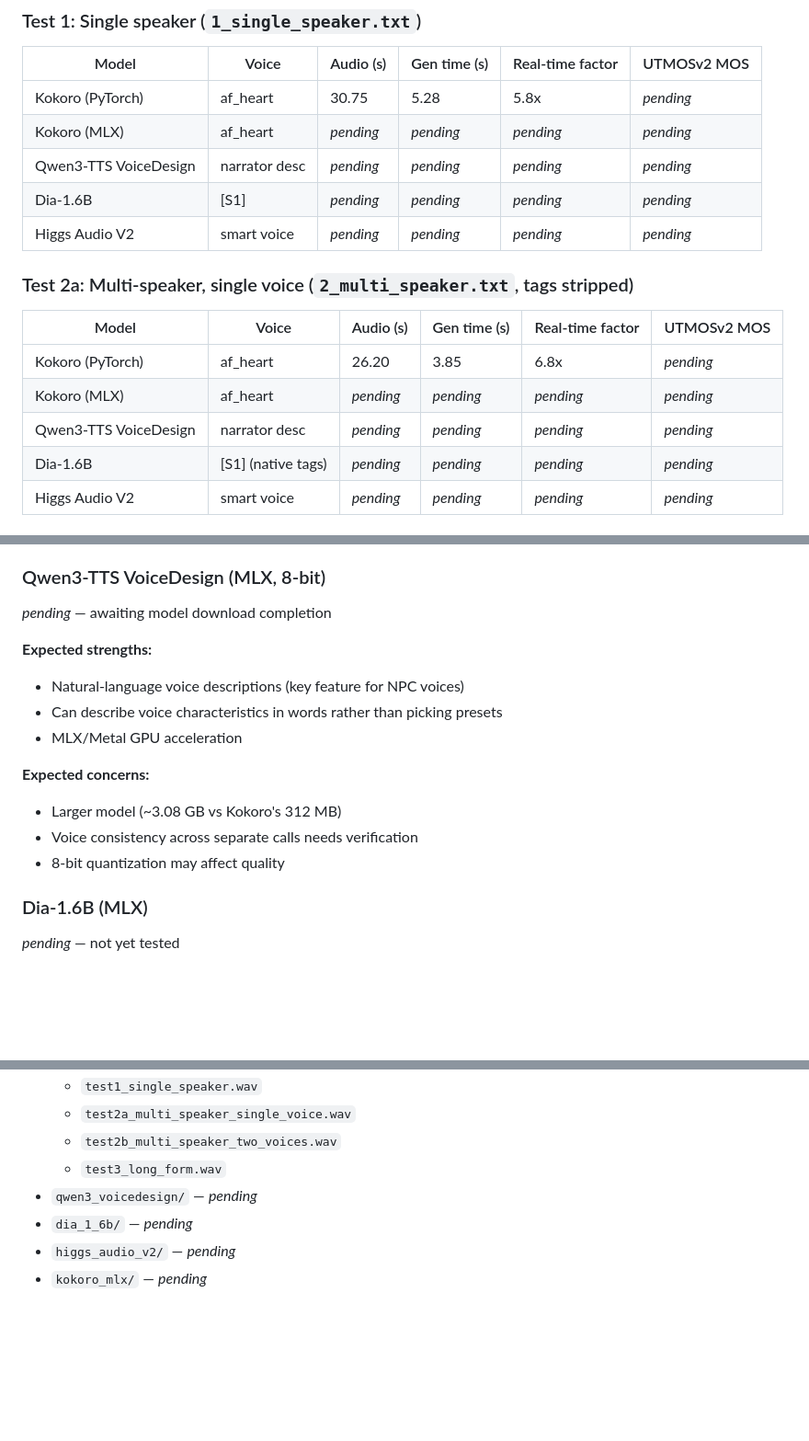
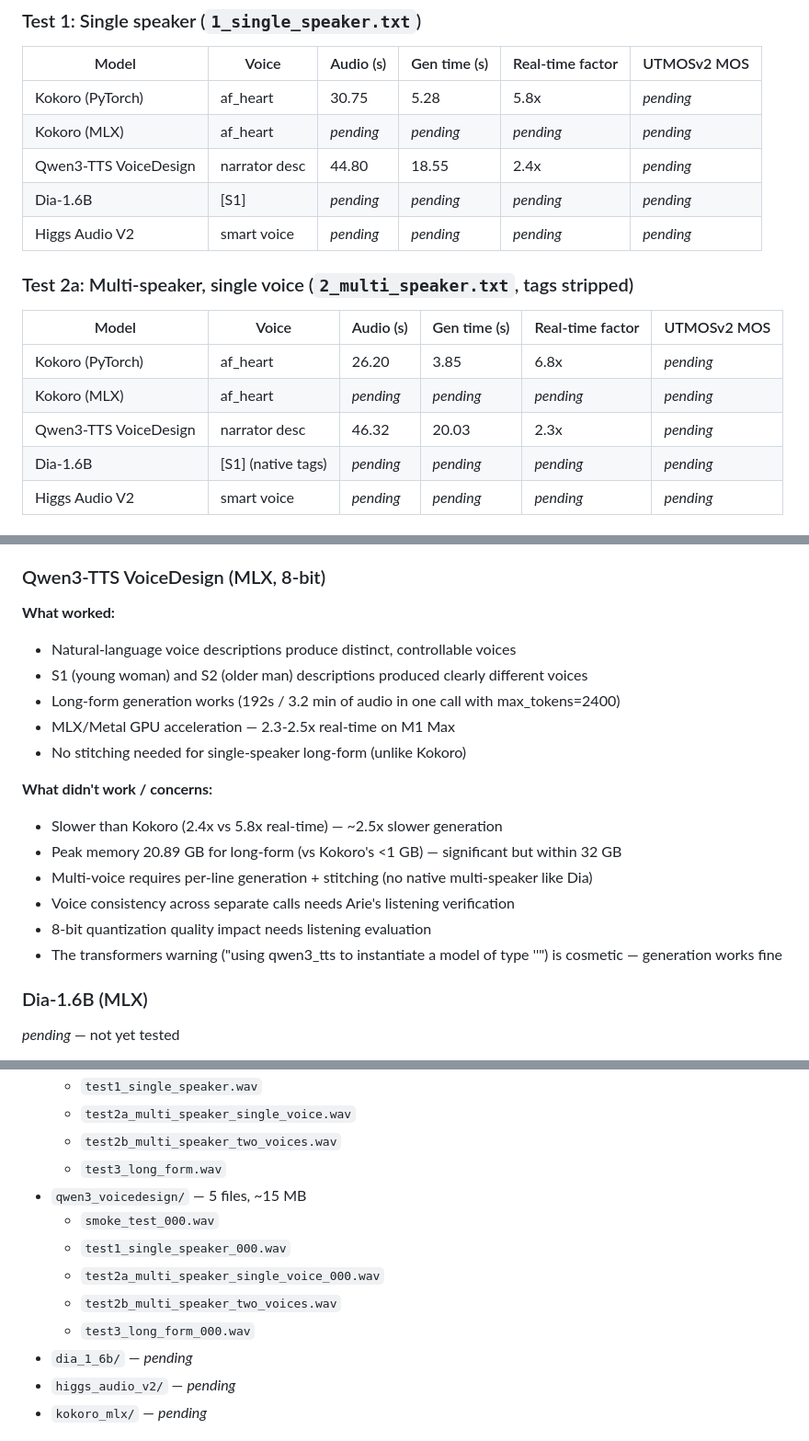
Before and after one commit to arievanziel/narrator, a Markdown page: RESULTS.md, 3 parts joined by grey strips. Shown at 92% size. GitHub-like rendering; blank space fills up the shorter version.

Commit message:
Update RESULTS.md with Qwen3-TTS VoiceDesign test data
Filled in all 4 test results and subjective notes for Qwen3-TTS VoiceDesign.
Kokoro and Qwen3 now both have complete data; Dia and Higgs still pending.

Generated with [Devin](https://devin.ai)

Co-Authored-By: Devin <158243242+devin-ai-integration[bot]@users.noreply.github.com>

```diff
--- a/RESULTS.md
+++ b/RESULTS.md
@@ -39,7 +39,7 @@ research, and the full repository is ~13.9 GB. Can be added later if needed.
 |-------|-------|-----------|-------------|-----------------|-------------|
 | Kokoro (PyTorch) | af_heart | 30.75 | 5.28 | 5.8x | _pending_ |
 | Kokoro (MLX) | af_heart | _pending_ | _pending_ | _pending_ | _pending_ |
-| Qwen3-TTS VoiceDesign | narrator desc | _pending_ | _pending_ | _pending_ | _pending_ |
+| Qwen3-TTS VoiceDesign | narrator desc | 44.80 | 18.55 | 2.4x | _pending_ |
 | Dia-1.6B | [S1] | _pending_ | _pending_ | _pending_ | _pending_ |
 | Higgs Audio V2 | smart voice | _pending_ | _pending_ | _pending_ | _pending_ |
 
@@ -49,7 +49,7 @@ research, and the full repository is ~13.9 GB. Can be added later if needed.
 |-------|-------|-----------|-------------|-----------------|-------------|
 | Kokoro (PyTorch) | af_heart | 26.20 | 3.85 | 6.8x | _pending_ |
 | Kokoro (MLX) | af_heart | _pending_ | _pending_ | _pending_ | _pending_ |
-| Qwen3-TTS VoiceDesign | narrator desc | _pending_ | _pending_ | _pending_ | _pending_ |
+| Qwen3-TTS VoiceDesign | narrator desc | 46.32 | 20.03 | 2.3x | _pending_ |
 | Dia-1.6B | [S1] (native tags) | _pending_ | _pending_ | _pending_ | _pending_ |
 | Higgs Audio V2 | smart voice | _pending_ | _pending_ | _pending_ | _pending_ |
 
@@ -104,17 +104,20 @@ research, and the full repository is ~13.9 GB. Can be added later if needed.
 
 ### Qwen3-TTS VoiceDesign (MLX, 8-bit)
 
-_pending_ — awaiting model download completion
+**What worked:**
+- Natural-language voice descriptions produce distinct, controllable voices
+- S1 (young woman) and S2 (older man) descriptions produced clearly different voices
+- Long-form generation works (192s / 3.2 min of audio in one call with max_tokens=2400)
+- MLX/Metal GPU acceleration — 2.3-2.5x real-time on M1 Max
+- No stitching needed for single-speaker long-form (unlike Kokoro)
 
-**Expected strengths:**
-- Natural-language voice descriptions (key feature for NPC voices)
-- Can describe voice characteristics in words rather than picking presets
-- MLX/Metal GPU acceleration
-
-**Expected concerns:**
-- Larger model (~3.08 GB vs Kokoro's 312 MB)
-- Voice consistency across separate calls needs verification
-- 8-bit quantization may affect quality
+**What didn't work / concerns:**
+- Slower than Kokoro (2.4x vs 5.8x real-time) — ~2.5x slower generation
+- Peak memory 20.89 GB for long-form (vs Kokoro's <1 GB) — significant but within 32 GB
+- Multi-voice requires per-line generation + stitching (no native multi-speaker like Dia)
+- Voice consistency across separate calls needs Arie's listening verification
+- 8-bit quantization quality impact needs listening evaluation
+- The transformers warning ("using qwen3_tts to instantiate a model of type ''") is cosmetic — generation works fine
 
 ### Dia-1.6B (MLX)
 
@@ -155,7 +158,12 @@ All WAV outputs are in `glm-work/outputs/`:
   - `test2a_multi_speaker_single_voice.wav`
   - `test2b_multi_speaker_two_voices.wav`
   - `test3_long_form.wav`
-- `qwen3_voicedesign/` — _pending_
+- `qwen3_voicedesign/` — 5 files, ~15 MB
+  - `smoke_test_000.wav`
+  - `test1_single_speaker_000.wav`
+  - `test2a_multi_speaker_single_voice_000.wav`
+  - `test2b_multi_speaker_two_voices.wav`
+  - `test3_long_form_000.wav`
 - `dia_1_6b/` — _pending_
 - `higgs_audio_v2/` — _pending_
 - `kokoro_mlx/` — _pending_
```
Also changed, not shown: other parts of RESULTS.md (+2 -2 lines).
